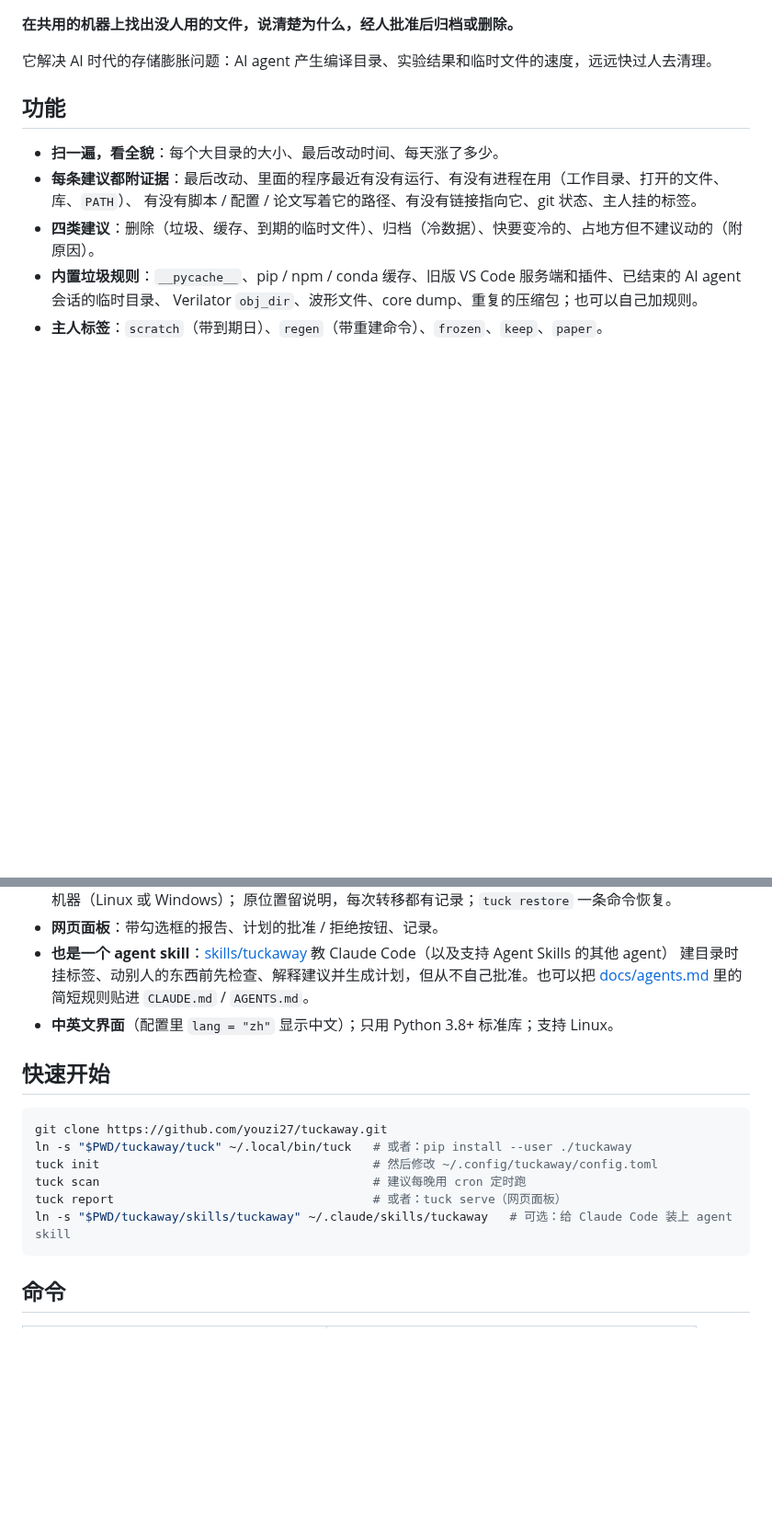
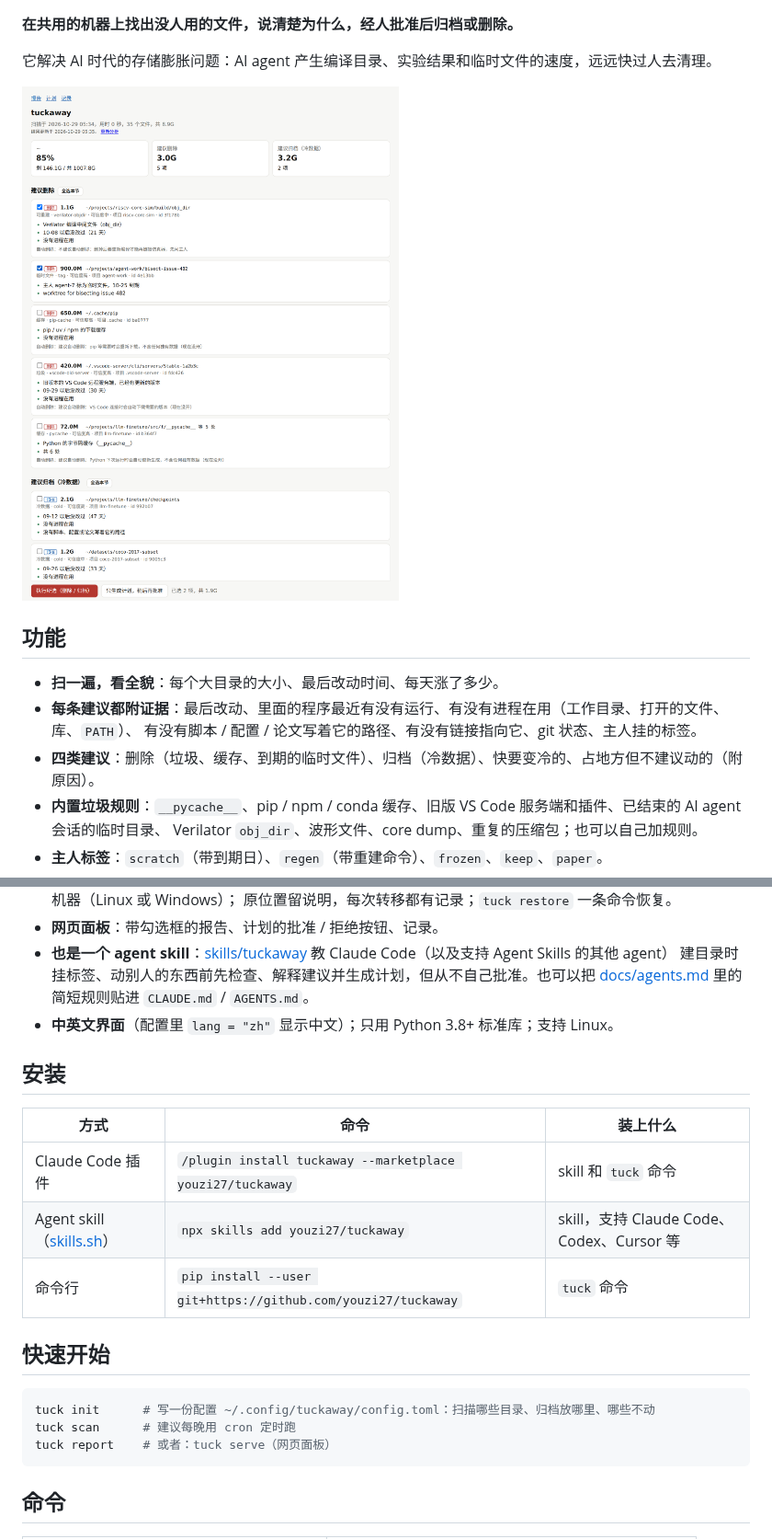
Before and after one commit to youzi27/tuckaway, a Markdown page: README.zh-CN.md, 2 parts joined by grey strips. Shown at 92% size. Drawn GitHub-style; pictures changed too: docs/screenshot-zh.png (added); blank space fills up the shorter version.

````diff
--- a/README.zh-CN.md
+++ b/README.zh-CN.md
@@ -5,6 +10,8 @@
 **在共用的机器上找出没人用的文件，说清楚为什么，经人批准后归档或删除。**
 
 它解决 AI 时代的存储膨胀问题：AI agent 产生编译目录、实验结果和临时文件的速度，远远快过人去清理。
+
+![tuckaway 网页面板：每条建议附证据，勾选后一键执行](docs/screenshot-zh.png)
 
 ## 功能
 
@@ -25,15 +32,20 @@
   里的简短规则贴进 `CLAUDE.md` / `AGENTS.md`。
 - **中英文界面**（配置里 `lang = "zh"` 显示中文）；只用 Python 3.8+ 标准库；支持 Linux。
 
+## 安装
+
+| 方式 | 命令 | 装上什么 |
+|---|---|---|
+| Claude Code 插件 | `/plugin install tuckaway --marketplace youzi27/tuckaway` | skill 和 `tuck` 命令 |
+| Agent skill（[skills.sh](https://skills.sh)） | `npx skills add youzi27/tuckaway` | skill，支持 Claude Code、Codex、Cursor 等 |
+| 命令行 | `pip install --user git+https://github.com/youzi27/tuckaway` | `tuck` 命令 |
+
 ## 快速开始
 
 ```bash
-git clone https://github.com/youzi27/tuckaway.git
-ln -s "$PWD/tuckaway/tuck" ~/.local/bin/tuck   # 或者：pip install --user ./tuckaway
-tuck init                                      # 然后修改 ~/.config/tuckaway/config.toml
-tuck scan                                      # 建议每晚用 cron 定时跑
-tuck report                                    # 或者：tuck serve（网页面板）
-ln -s "$PWD/tuckaway/skills/tuckaway" ~/.claude/skills/tuckaway   # 可选：给 Claude Code 装上 agent skill
+tuck init      # 写一份配置 ~/.config/tuckaway/config.toml：扫描哪些目录、归档放哪里、哪些不动
+tuck scan      # 建议每晚用 cron 定时跑
+tuck report    # 或者：tuck serve（网页面板）
 ```
 
 ## 命令
````
Also changed, not shown: other parts of README.zh-CN.md (+5 -0 lines), README.md (+18 -6 lines), skills/tuckaway/SKILL.md (+3 -1 lines), .claude-plugin/icon.png (added), docs/screenshot.png (added), 8 other files.
